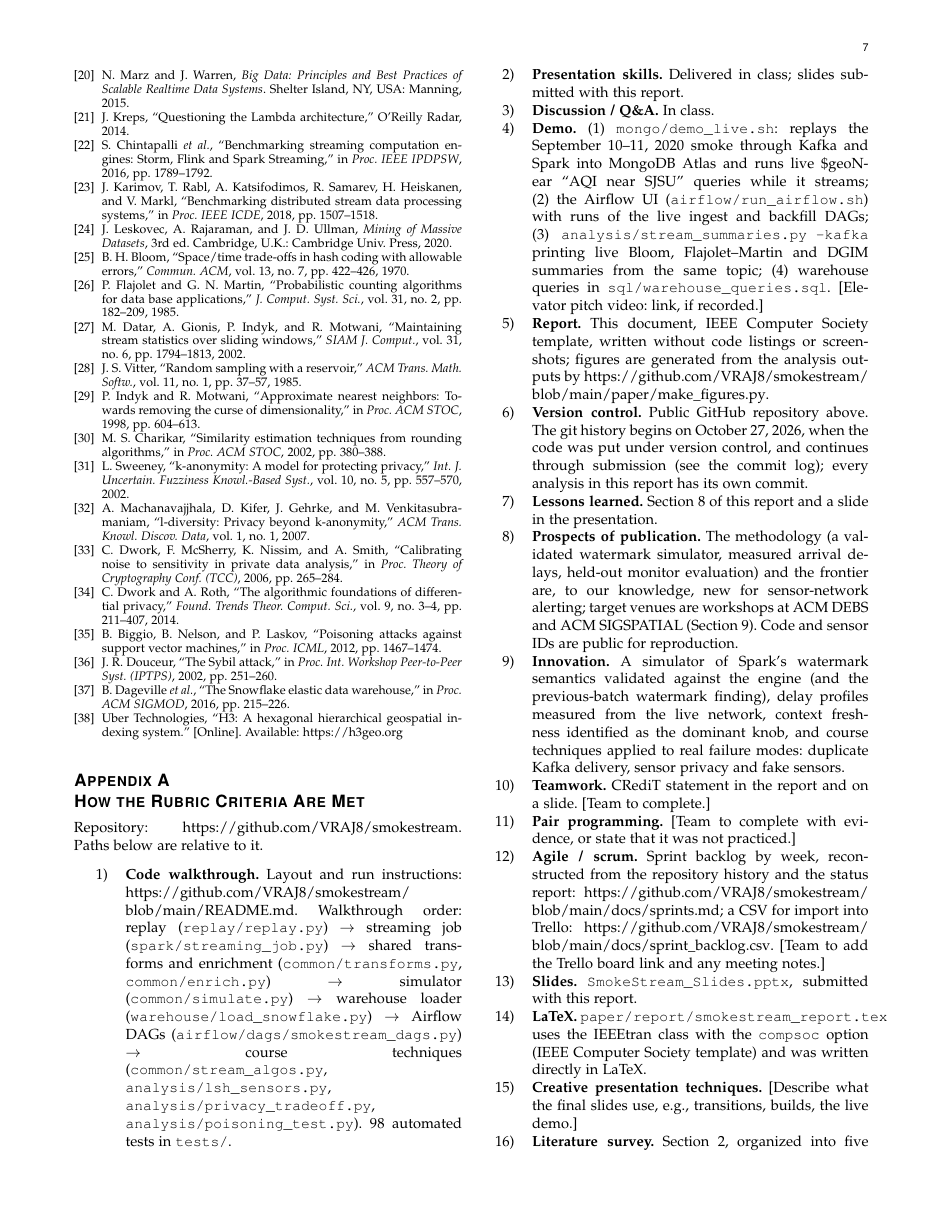
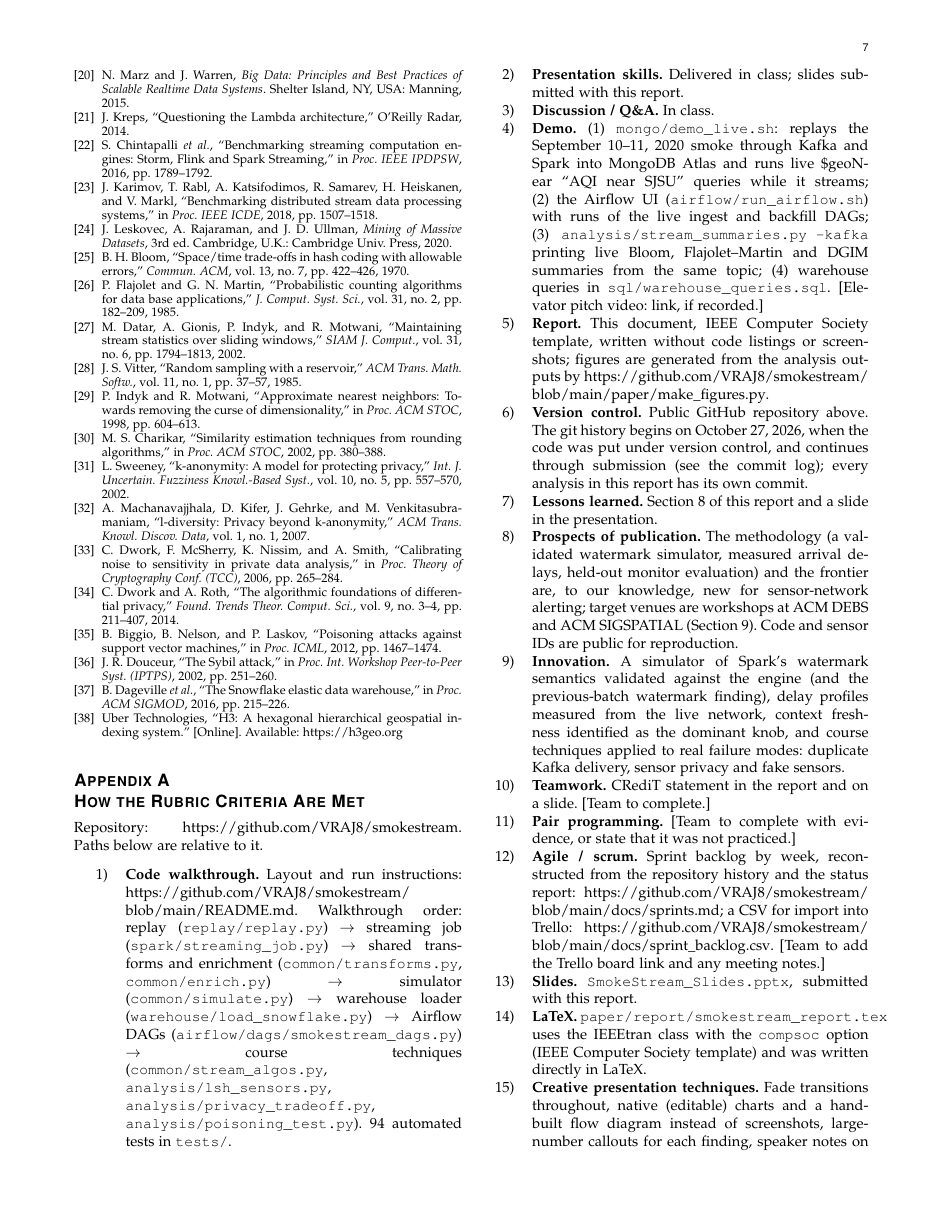
Before and after one commit to VRAJ8/smokestream, a LaTeX paper (paper/report/smokestream_report.tex, which reads paper/report/appendix_rubric.tex): page 7 of 8. Compiled offline with pdfLaTeX.

Commit message:
README: course techniques, report and slides; appendix updates

```diff
--- a/paper/report/appendix_rubric.tex
+++ b/paper/report/appendix_rubric.tex
@@ -4,7 +4,7 @@
 Repository: \url{https://github.com/VRAJ8/smokestream}. Paths below are relative to it.
 
 \begin{enumerate}
-\item \textbf{Code walkthrough.} Layout and run instructions: \repo{README.md}. Walkthrough order: replay (\texttt{replay/replay.py}) $\rightarrow$ streaming job (\texttt{spark/streaming\_job.py}) $\rightarrow$ shared transforms and enrichment (\texttt{common/transforms.py}, \texttt{common/enrich.py}) $\rightarrow$ simulator (\texttt{common/simulate.py}) $\rightarrow$ warehouse loader (\texttt{warehouse/load\_snowflake.py}) $\rightarrow$ Airflow DAGs (\texttt{airflow/dags/smokestream\_dags.py}) $\rightarrow$ course techniques (\texttt{common/stream\_algos.py}, \texttt{analysis/lsh\_sensors.py}, \texttt{analysis/privacy\_tradeoff.py}, \texttt{analysis/poisoning\_test.py}). 98 automated tests in \texttt{tests/}.
+\item \textbf{Code walkthrough.} Layout and run instructions: \repo{README.md}. Walkthrough order: replay (\texttt{replay/replay.py}) $\rightarrow$ streaming job (\texttt{spark/streaming\_job.py}) $\rightarrow$ shared transforms and enrichment (\texttt{common/transforms.py}, \texttt{common/enrich.py}) $\rightarrow$ simulator (\texttt{common/simulate.py}) $\rightarrow$ warehouse loader (\texttt{warehouse/load\_snowflake.py}) $\rightarrow$ Airflow DAGs (\texttt{airflow/dags/smokestream\_dags.py}) $\rightarrow$ course techniques (\texttt{common/stream\_algos.py}, \texttt{analysis/lsh\_sensors.py}, \texttt{analysis/privacy\_tradeoff.py}, \texttt{analysis/poisoning\_test.py}). 94 automated tests in \texttt{tests/}.
 
 \item \textbf{Presentation skills.} Delivered in class; slides submitted with this report.
 
@@ -32,7 +32,7 @@ Repository: \url{https://github.com/VRAJ8/smokestream}. Paths below are relative
 
 \item \textbf{LaTeX.} \texttt{paper/report/smokestream\_report.tex} uses the IEEEtran class with the \texttt{compsoc} option (IEEE Computer Society template) and was written directly in LaTeX.
 
-\item \textbf{Creative presentation techniques.} [Describe what the final slides use, e.g., transitions, builds, the live demo.]
+\item \textbf{Creative presentation techniques.} Fade transitions throughout, native (editable) charts and a hand-built flow diagram instead of screenshots, large-number callouts for each finding, speaker notes on every slide, and a live four-part demo in the middle of the talk. [Team: add anything else used, e.g., an elevator-pitch video.]
 
 \item \textbf{Literature survey.} Section~2, organized into five subsections (smoke measurement; sensor correction; stream processing and event time; streaming algorithms and similarity search; privacy and data integrity), 38 references in IEEE style.
 
```
Also changed, not shown: README.md.
